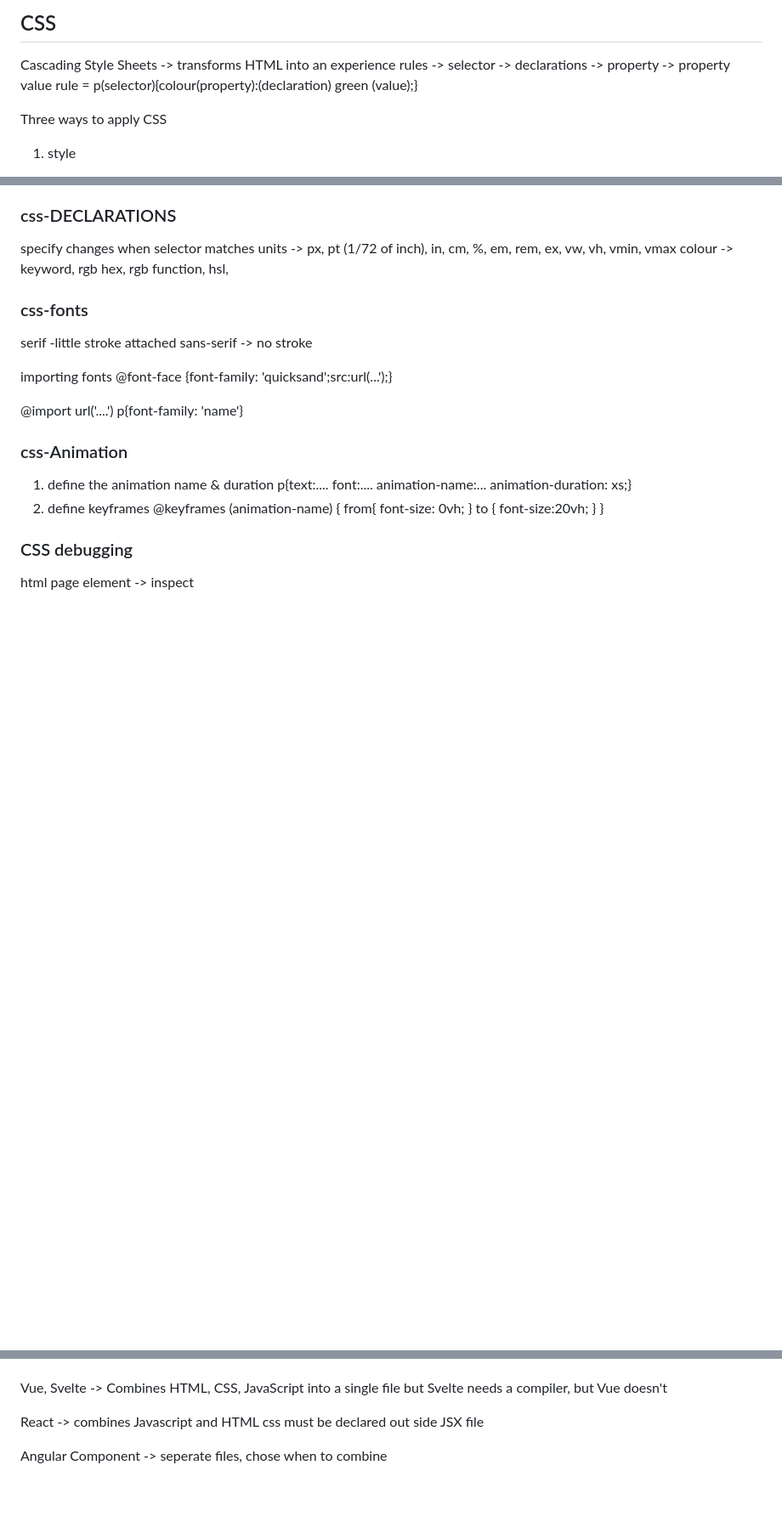
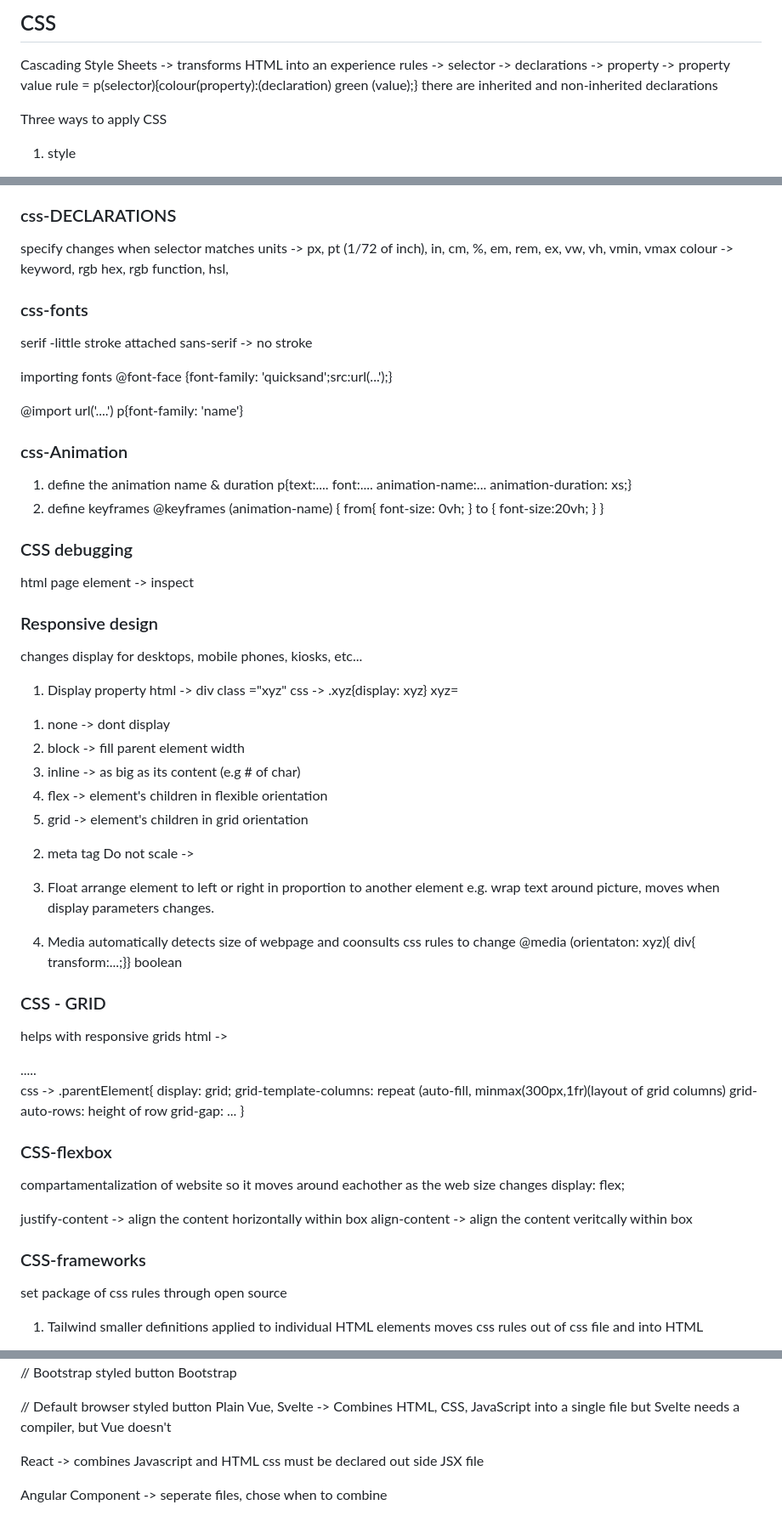
Before and after one commit to ktai0/startup, a Markdown page: notes.md, 3 parts joined by grey strips. Shown: that part at 85% size. GitHub-like rendering; blank space fills up the shorter version.

```diff
--- a/notes.md
+++ b/notes.md
@@ -26,6 +26,7 @@ there are a ton of aria tags (e.g. aria-expanded = whether it is in a state of e
 Cascading Style Sheets -> transforms HTML into an experience
 rules -> selector -> declarations -> property -> property value
 rule = p(selector){colour(property):(declaration) green (value);}
+there are inherited and non-inherited declarations
 
 Three ways to apply CSS
 1) style
@@ -98,3 +99,54 @@ p{font-family: 'name'}
 ### CSS debugging
   html page element -> inspect
 
+### Responsive design
+changes display for desktops, mobile phones, kiosks, etc...
+
+1. Display property
+html -> div class ="xyz"    css -> .xyz{display: xyz}
+xyz=
+1) none -> dont display
+2) block -> fill parent element width
+3) inline -> as big as its content (e.g # of char)
+4) flex -> element's children in flexible orientation
+5) grid -> element's children in grid orientation
+
+2. meta tag
+Do not scale ->
+<meta name="viewport" content="width=device-width,initial-scale=1" />
+
+3. Float
+arrange element to left or right in proportion to another element
+e.g. wrap text around picture, moves when display parameters changes.
+
+4. Media
+automatically detects size of webpage and coonsults css rules to change
+@media (orientaton: xyz){ div{ transform:...;}}
+boolean
+
+### CSS - GRID
+helps with responsive grids
+html -> <div class="parentElement"> ..... </div>
+css -> .parentElement{
+  display: grid;
+  grid-template-columns: repeat (auto-fill, minmax(300px,1fr)(layout of grid columns)
+  grid-auto-rows: height of row
+  grid-gap: ...
+}
+
+
+### CSS-flexbox
+compartamentalization of website so it moves around eachother as the web size changes
+display: flex;
+
+justify-content -> align the content horizontally within box
+align-content -> align the content veritcally within box
+
+
+### CSS-frameworks
+set package of css rules through open source
+
+1) Tailwind
+  smaller definitions applied to individual HTML elements
+  moves css rules out of css file and into HTML
+
@@ -101,3 +173,8 @@ p{font-family: 'name'}
+// Bootstrap styled button
+<button type="button" class="btn btn-primary">Bootstrap</button>
+
+// Default browser styled button
+<button type="button">Plain</button>
 Vue, Svelte -> Combines HTML, CSS, JavaScript into a single file
 but Svelte needs a compiler, but Vue doesn't
 
```
Also changed, not shown: other parts of notes.md (+20 -0 lines).
